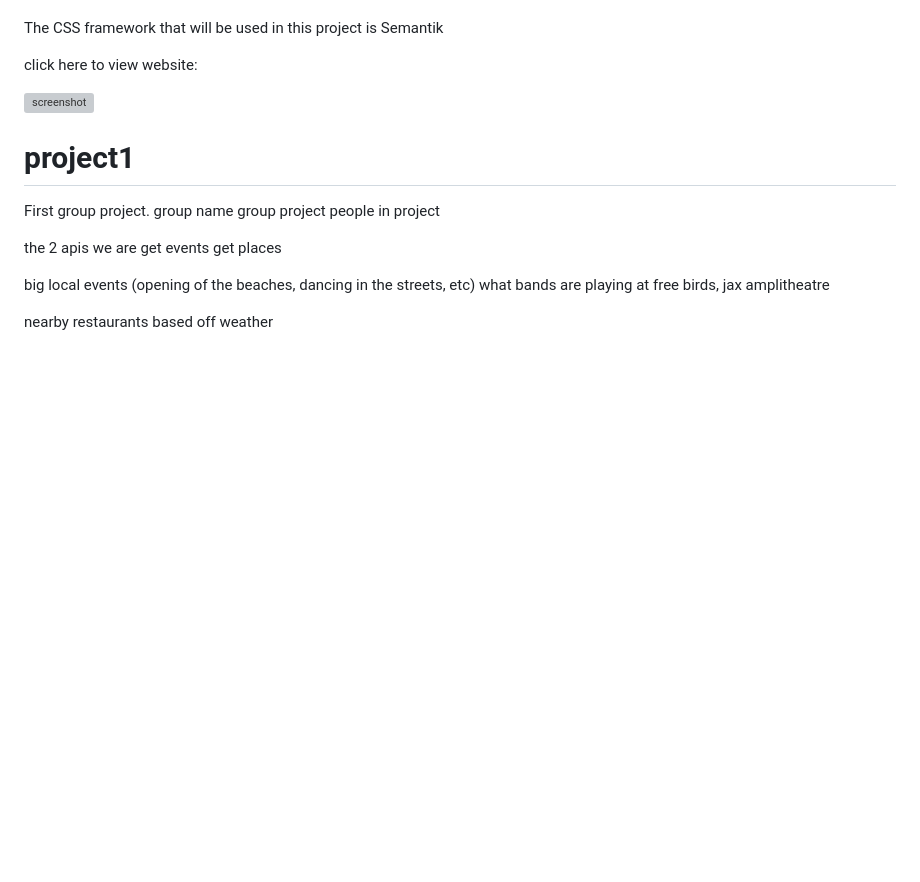
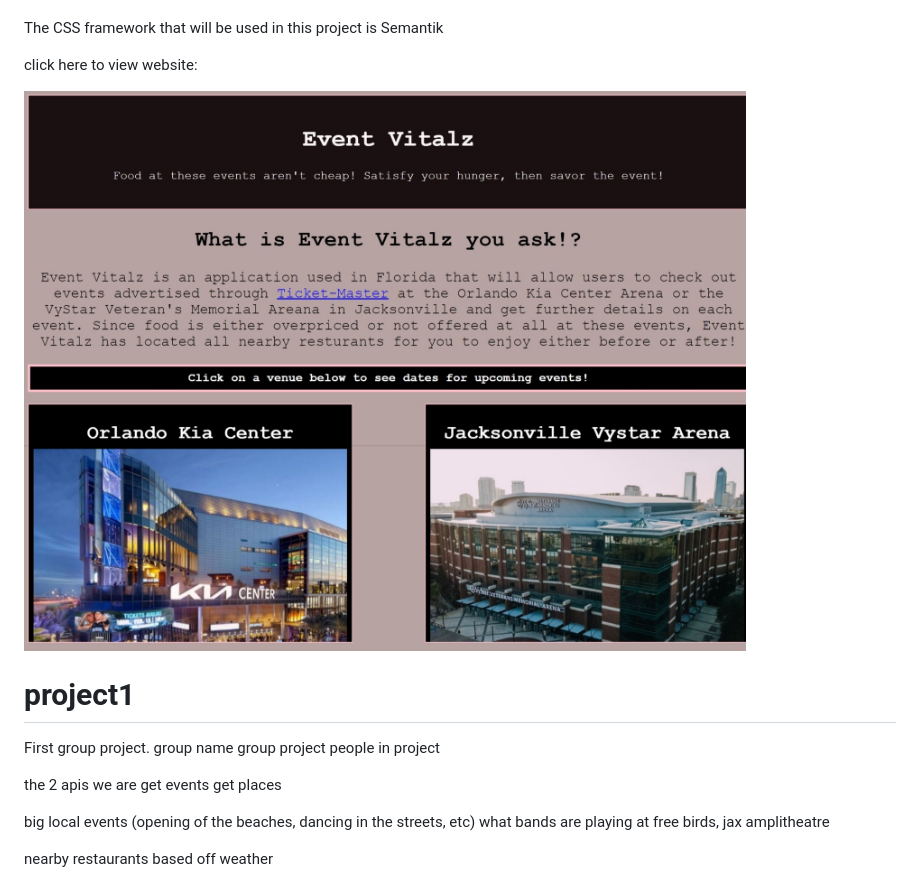
Before and after one commit to yaya131993/Project01, a Markdown page: README.md, the part around the change. Drawn GitHub-style; pictures changed too: assets/Event Vitalz.jpeg (added); blank space fills up the shorter version; grey boxes are pictures that could not be loaded.

Commit message:
website screenshot added.

```diff
--- a/README.md
+++ b/README.md
@@ -28,7 +28,7 @@ The CSS framework that will be used in this project is Semantik
 
 click here to view website:
 
-![screenshot]()
+![screenshot](./assets/Event%20Vitalz.jpeg)
 
 # project1
 First group project.
```
